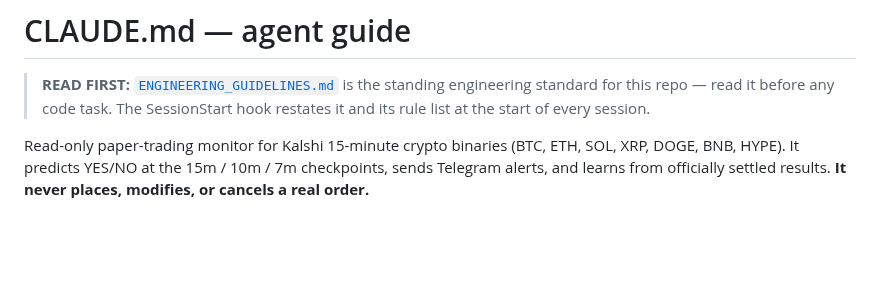
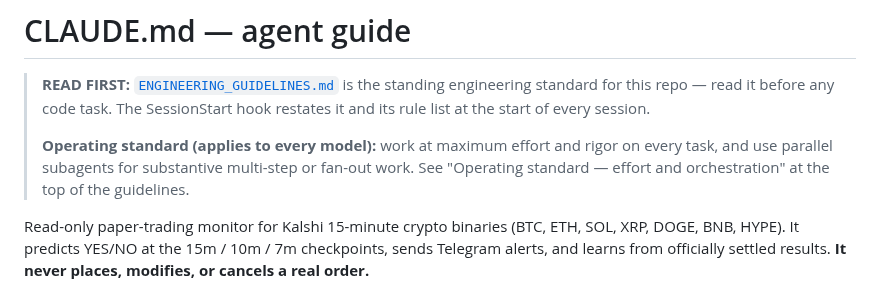
Before and after one commit to turneraontez-alt/tez, a Markdown page: CLAUDE.md, the part around the change. GitHub-like rendering; blank space fills up the shorter version.

```diff
--- a/CLAUDE.md
+++ b/CLAUDE.md
@@ -3,6 +3,11 @@
 > **READ FIRST:** [`ENGINEERING_GUIDELINES.md`](ENGINEERING_GUIDELINES.md) is the
 > standing engineering standard for this repo — read it before any code task. The
 > SessionStart hook restates it and its rule list at the start of every session.
+>
+> **Operating standard (applies to every model):** work at maximum effort and
+> rigor on every task, and use parallel subagents for substantive multi-step or
+> fan-out work. See "Operating standard — effort and orchestration" at the top of
+> the guidelines.
 
 Read-only paper-trading monitor for Kalshi 15-minute crypto binaries
 (BTC, ETH, SOL, XRP, DOGE, BNB, HYPE). It predicts YES/NO at the 15m / 10m / 7m
```
Also changed, not shown: ENGINEERING_GUIDELINES.md (+19 -0 lines).
